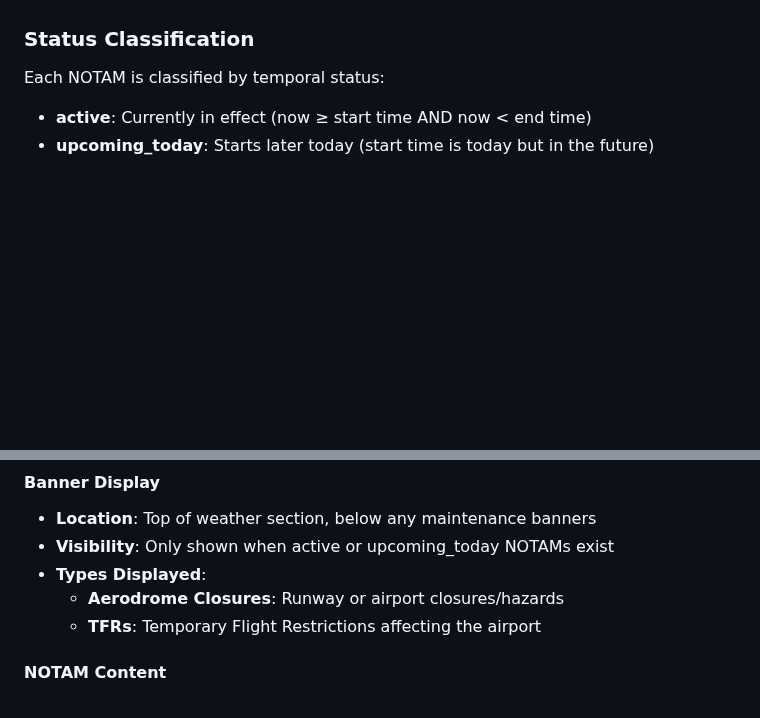
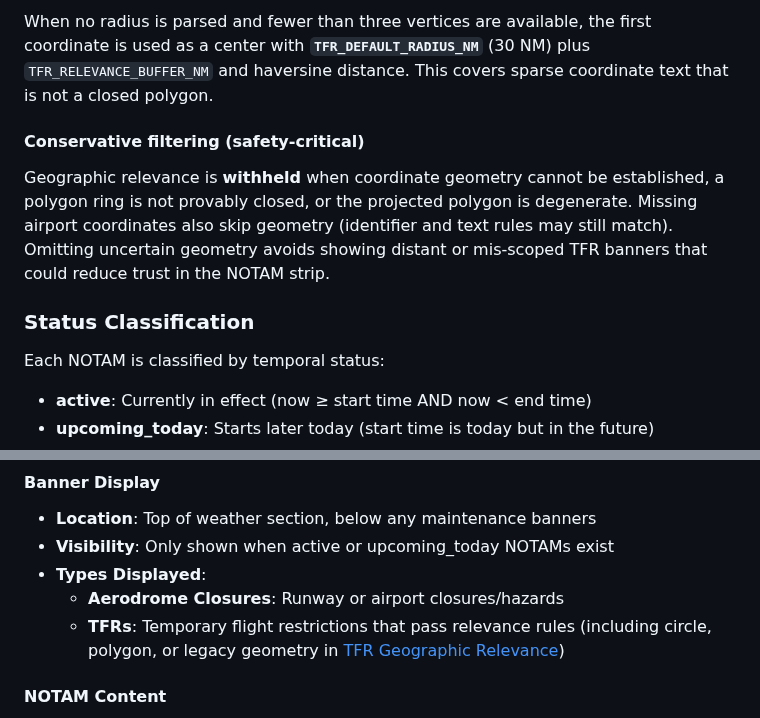
Before and after one commit to alexwitherspoon/aviationwx, a Markdown page: docs/DATA_FLOW.md, 2 parts joined by grey strips. Rendered like a GitHub page; blank space fills up the shorter version.

```diff
--- a/docs/DATA_FLOW.md
+++ b/docs/DATA_FLOW.md
@@ -1495,3 +1506,8 @@ When coordinates cannot be parsed from the TFR text, the system takes a conserva
+When no radius is parsed and fewer than three vertices are available, the first coordinate is used as a center with **`TFR_DEFAULT_RADIUS_NM`** (30 NM) plus `TFR_RELEVANCE_BUFFER_NM` and haversine distance. This covers sparse coordinate text that is not a closed polygon.
+
+#### Conservative filtering (safety-critical)
+
+Geographic relevance is **withheld** when coordinate geometry cannot be established, a polygon ring is not provably closed, or the projected polygon is degenerate. Missing airport coordinates also skip geometry (identifier and text rules may still match). Omitting uncertain geometry avoids showing distant or mis-scoped TFR banners that could reduce trust in the NOTAM strip.
 
 ### Status Classification
 
@@ -1654,7 +1670,7 @@ The `/api/notam.php` endpoint serves cached NOTAM data:
 - **Visibility**: Only shown when active or upcoming_today NOTAMs exist
 - **Types Displayed**:
   - **Aerodrome Closures**: Runway or airport closures/hazards
-  - **TFRs**: Temporary Flight Restrictions affecting the airport
+  - **TFRs**: Temporary flight restrictions that pass relevance rules (including circle, polygon, or legacy geometry in [TFR Geographic Relevance](#tfr-geographic-relevance))
 
 #### NOTAM Content
 - **ID**: NOTAM identifier with link to official FAA source
```
Also changed, not shown: other parts of docs/DATA_FLOW.md (+46 -35 lines), docs/ARCHITECTURE.md (+15 -20 lines).
